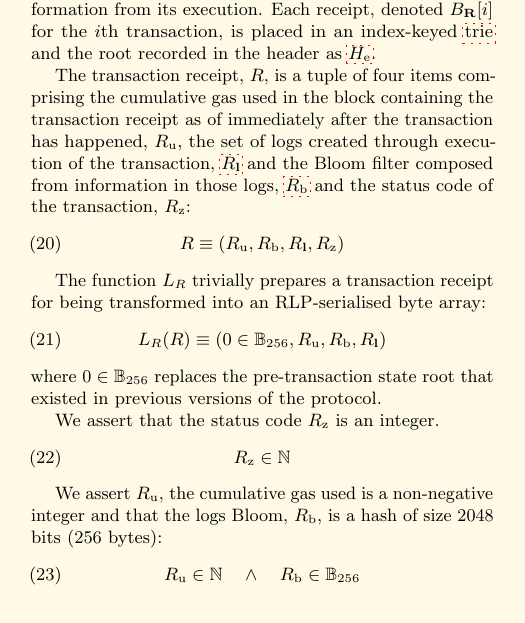
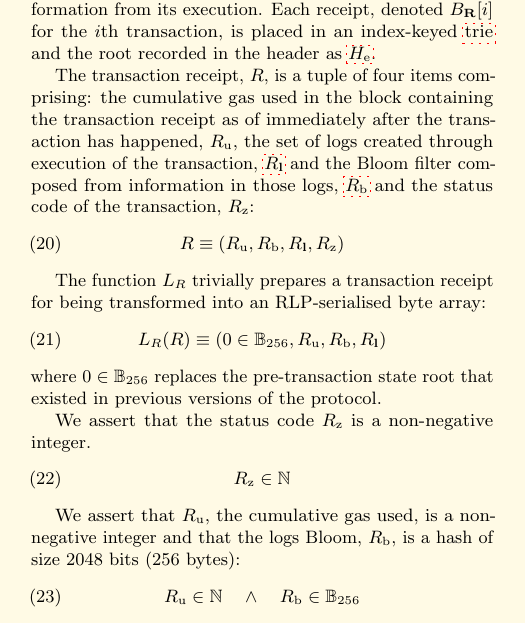
Before and after one commit to ethereum/yellowpaper, a LaTeX paper (Paper.tex): part of one column of page 5 of 39, cut so that both start at the same text. Compiled offline with pdfLaTeX; a LaTeX package or settings file that is missing is left out.

Commit message:
status code is non-negative
Add colon ":" to help parse description of the transaction receipt R.  Add "non-negative" to "integer" to make it clear the status code cannot be negative.   Add "that" and comma to assertion about R_u.

```diff
--- a/Paper.tex
+++ b/Paper.tex
@@ -357,7 +357,7 @@ B \equiv (B_{H}, B_{\mathbf{T}}, B_{\mathbf{U}})
 In order to encode information about a transaction concerning which it may be useful to form a zero-knowledge proof, or index and search, we encode a receipt of each transaction containing certain information from its execution.
 Each receipt, denoted $B_{\mathbf{R}}[i]$ for the $i$th transaction, is placed in an index-keyed \hyperlink{trie}{trie} and the root recorded in the header as \hyperlink{Receipts_Root_H__e}{$H_{\mathrm{e}}$}.
 
-\linkdest{transaction_receipt_R}{}\linkdest{tx_receipt_gas_used_R__u}{}\linkdest{R__u}The transaction receipt, $R$, is a tuple of four items comprising the cumulative gas used in the block containing the transaction receipt as of immediately after the transaction has happened, $R_{\mathrm{u}}$, the set of logs created through execution of the transaction, \hyperlink{RLP_serialisation_of_a_sequence_of_other_items_R__l_math_def}{$R_\mathbf{l}$} and the Bloom filter composed from information in those logs, \hyperlink{RLP_serialisation_of_a_byte_array_R__b_math_def}{$R_{\mathrm{b}}$} and the status code of the transaction, $R_{\mathrm{z}}$:
+\linkdest{transaction_receipt_R}{}\linkdest{tx_receipt_gas_used_R__u}{}\linkdest{R__u}The transaction receipt, $R$, is a tuple of four items comprising: the cumulative gas used in the block containing the transaction receipt as of immediately after the transaction has happened, $R_{\mathrm{u}}$, the set of logs created through execution of the transaction, \hyperlink{RLP_serialisation_of_a_sequence_of_other_items_R__l_math_def}{$R_\mathbf{l}$} and the Bloom filter composed from information in those logs, \hyperlink{RLP_serialisation_of_a_byte_array_R__b_math_def}{$R_{\mathrm{b}}$} and the status code of the transaction, $R_{\mathrm{z}}$:
 \begin{equation}
 R \equiv (R_{\mathrm{u}}, R_{\mathrm{b}}, R_{\mathbf{l}}, R_{\mathrm{z}})
 \end{equation}
@@ -368,12 +368,12 @@ L_{R}(R) \equiv (0 \in \mathbb{B}_{256}, R_{\mathrm{u}}, R_{\mathrm{b}}, R_{\mat
 \end{equation}
 where $0 \in \mathbb{B}_{256}$ replaces the pre-transaction state root that existed in previous versions of the protocol.
 
-\linkdest{R__z_assert}We assert that the status code $R_{\mathrm{z}}$ is an integer.
+\linkdest{R__z_assert}We assert that the status code $R_{\mathrm{z}}$ is a non-negative integer.
 \begin{equation}
 R_{\mathrm{z}} \in \mathbb{N}
 \end{equation}
 
-\linkdest{R__u_assert}We assert $R_{\mathrm{u}}$, the cumulative gas used is a non-negative integer and that the logs Bloom, $R_{\mathrm{b}}$, is a hash of size 2048 bits (256 bytes):
+\linkdest{R__u_assert}We assert that $R_{\mathrm{u}}$, the cumulative gas used, is a non-negative integer and that the logs Bloom, $R_{\mathrm{b}}$, is a hash of size 2048 bits (256 bytes):
 \begin{equation}
 R_{\mathrm{u}} \in \mathbb{N} \quad \wedge \quad R_{\mathrm{b}} \in \mathbb{B}_{256}
 \end{equation}
```
